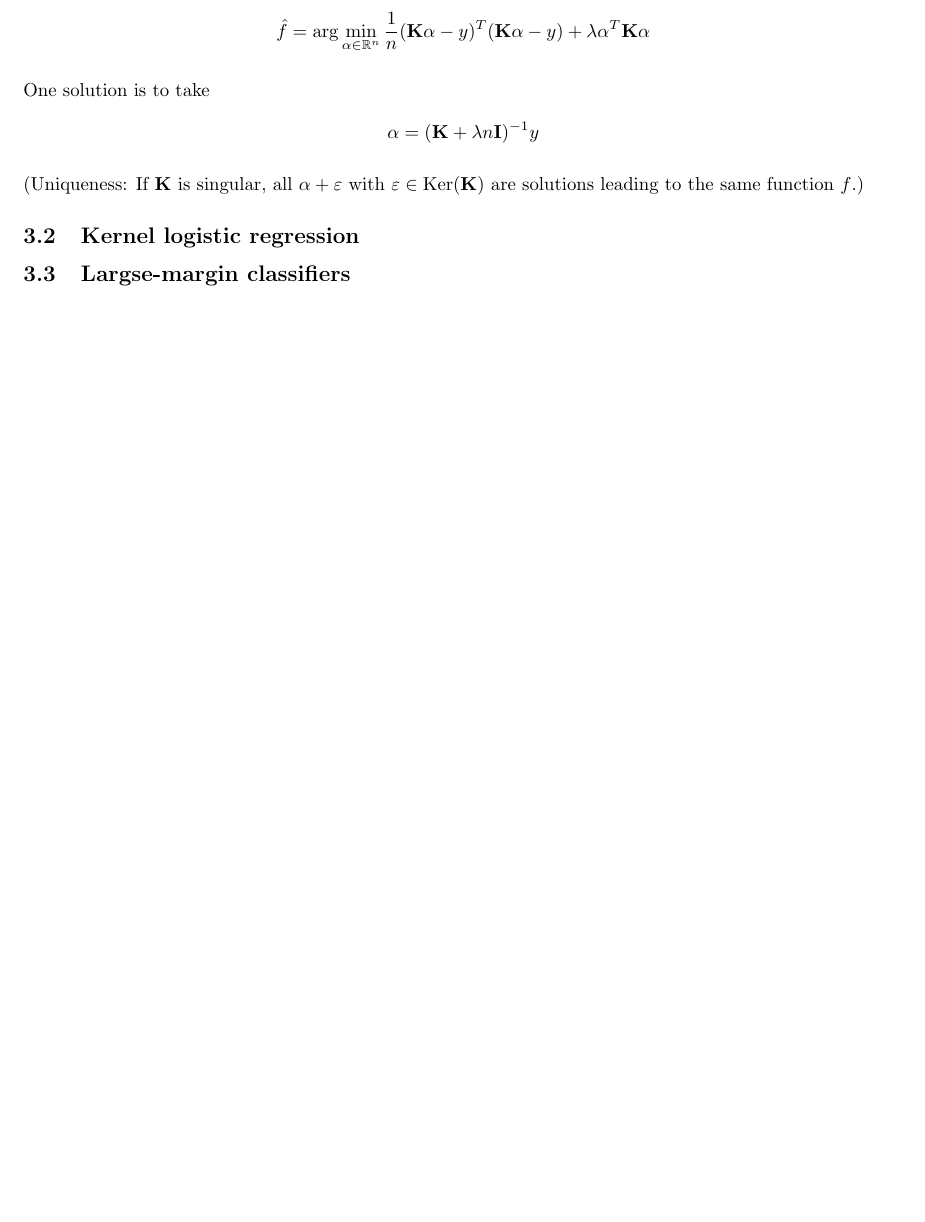
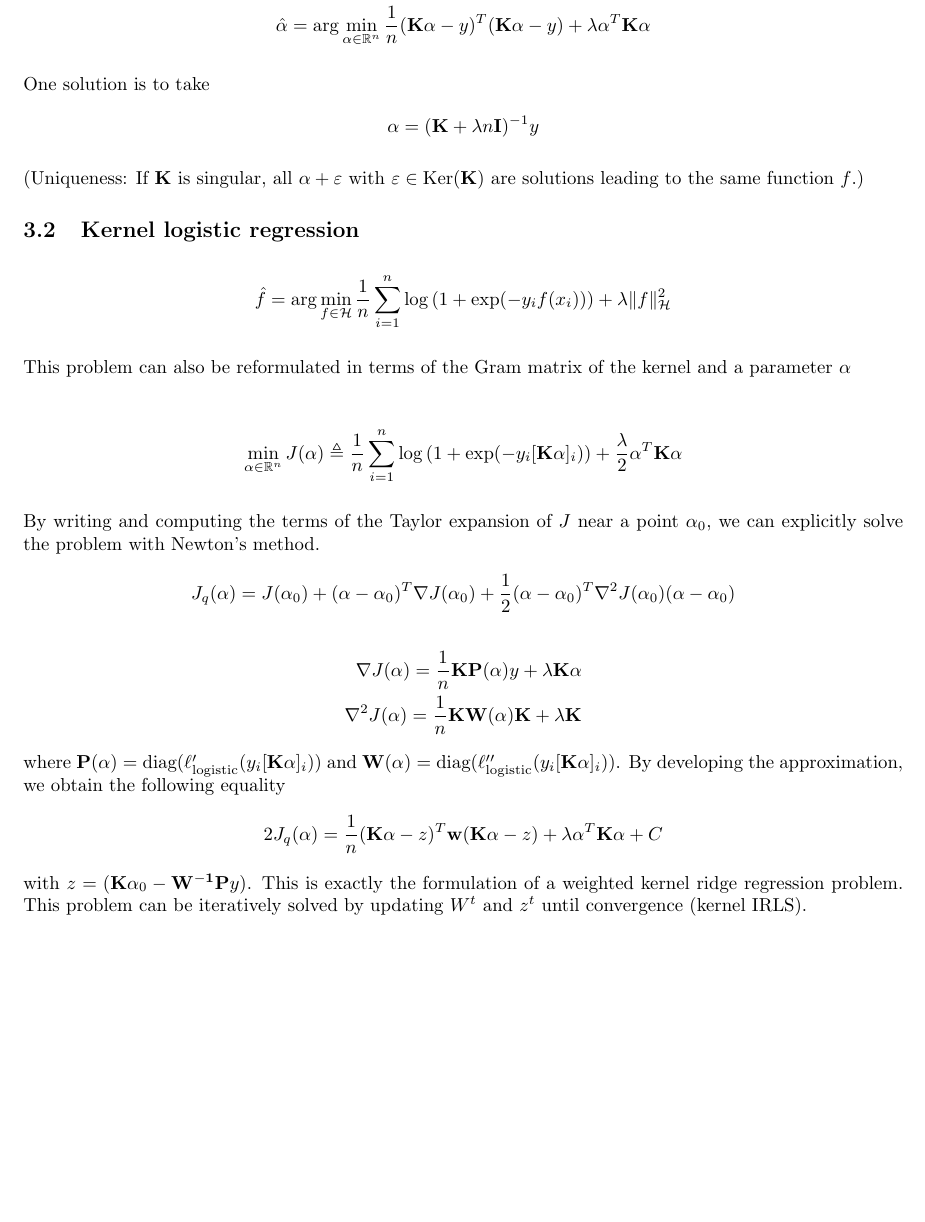
Before and after one commit to hugcis/kernel-in-ml, a LaTeX document (notes.tex): part of page 5 of 7 before the commit and part of page 5 of 8 after it, cut so that both start at the same text, the shorter picture padded with empty space. Compiled offline with pdfLaTeX.

Commit message:
Kernel logistic regression

```diff
--- a/notes.tex
+++ b/notes.tex
@@ -1,6 +1,7 @@
 \documentclass[10pt]{article}
 \usepackage{amsfonts}
 \usepackage{amsmath}
+\usepackage{amssymb}
 \usepackage[margin=1in]{geometry}
 \usepackage{parskip}
 \usepackage{cleveref}
@@ -233,7 +234,7 @@ Effects of regularization:
 
 The problem can be re-written
 \begin{align*}
-  \hat{f} = \arg\min_{\alpha \in \mathbb{R}^n}\frac{1}{n}
+  \hat{\alpha} = \arg\min_{\alpha \in \mathbb{R}^n}\frac{1}{n}
   (\mathbf{K}\alpha - y)^T (\mathbf{K}\alpha - y) + \lambda\alpha^T\mathbf{K}
   \alpha
 \end{align*}
@@ -249,9 +250,44 @@ function $f$.)
 
 \subsection{Kernel logistic regression}
 
+\begin{align*}
+  \hat{f} = \arg\min_{f\in \mathcal{H}} \frac{1}{n}\sum_{i=1}^n \log\left(1 +
+  \exp(-y_if(x_i))\right) + \lambda\lVert f\rVert^2_\mathcal{H}
+\end{align*}
 
+This problem can also be reformulated in terms of the Gram matrix of the kernel
+and a parameter $\alpha$
 
-\subsection{Largse-margin classifiers}
+\begin{align*}
+  \min_{\alpha \in \mathbb{R}^n} J(\alpha) \triangleq \frac{1}{n}\sum_{i=1}^n
+  \log\left(1 + \exp(-y_i[\mathbf{K}\alpha]_i)\right) + \frac{\lambda}{2}
+  \alpha^T\mathbf{K}\alpha
+\end{align*}
+
+By writing and computing the terms of the Taylor expansion of $J$ near a point
+$\alpha_0$, we can explicitly solve the problem with Newton's method.
+\begin{align*}
+  J_q(\alpha) = J(\alpha_0) + (\alpha - \alpha_0)^T \nabla J(\alpha_0) +
+  \frac{1}{2} (\alpha - \alpha_0)^T \nabla^2J(\alpha_0)(\alpha - \alpha_0)
+\end{align*}
+\begin{align*}
+  \nabla J(\alpha) = \frac{1}{n}\mathbf{KP}(\alpha)y+ \lambda\mathbf{K}\alpha\\
+  \nabla^2 J(\alpha) =  \frac{1}{n}\mathbf{KW}(\alpha)\mathbf{K} + \lambda
+  \mathbf{K}
+\end{align*}
+where $\mathbf{P}(\alpha) = \text{diag}(\ell'_{\text{logistic}}(y_i
+[\mathbf{K}\alpha]_i))$ and $\mathbf{W}(\alpha) = \text{diag}(
+\ell''_{\text{logistic}}(y_i [\mathbf{K}\alpha]_i))$. By developing the
+approximation, we obtain the following equality
+\begin{align*}
+  2J_q(\alpha) = \frac{1}{n}(\mathbf{K}\alpha - z)^T \mathbf{w}
+  (\mathbf{K}\alpha - z) + \lambda \alpha^T \mathbf{K}\alpha + C
+\end{align*}
+with $z = (\mathbf{K}\alpha_0 - \mathbf{W^{-1}}\mathbf{P}y)$. This is exactly
+the formulation of a weighted kernel ridge regression problem. This problem can
+be iteratively solved by updating $W^t$ and $z^t$ until convergence (kernel
+IRLS).
+\subsection{Large-margin classifiers}
 
 %%---------------------------------
 \section{Kernel Methods: Unsupervised Learning}
```
Also changed, not shown: notes.pdf.
